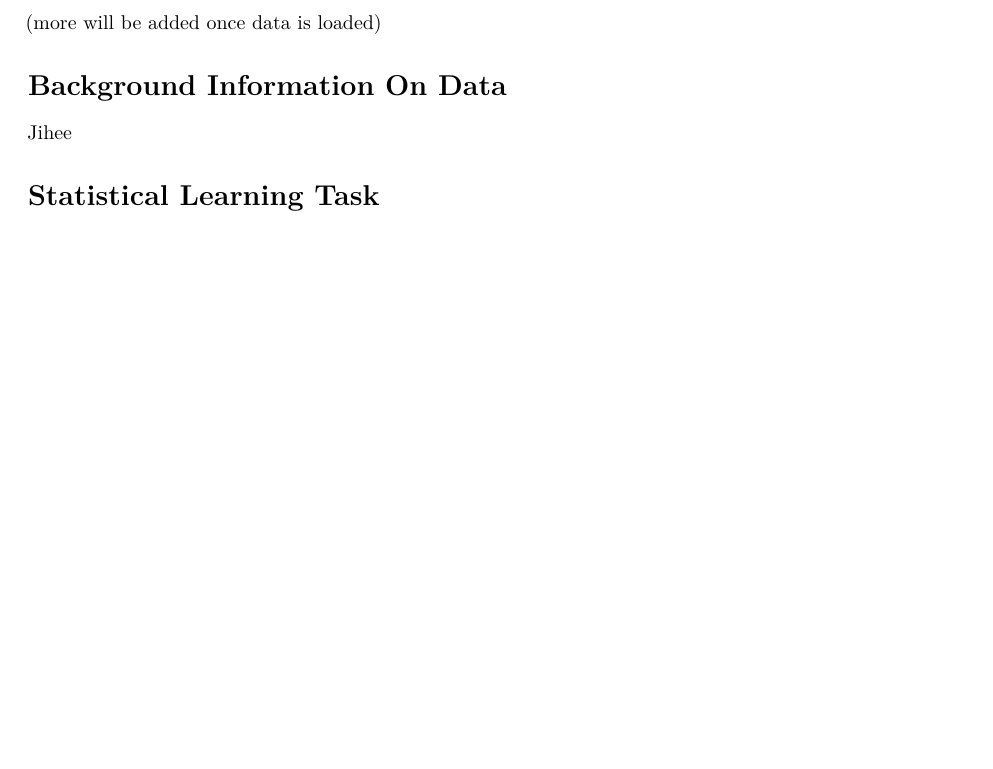
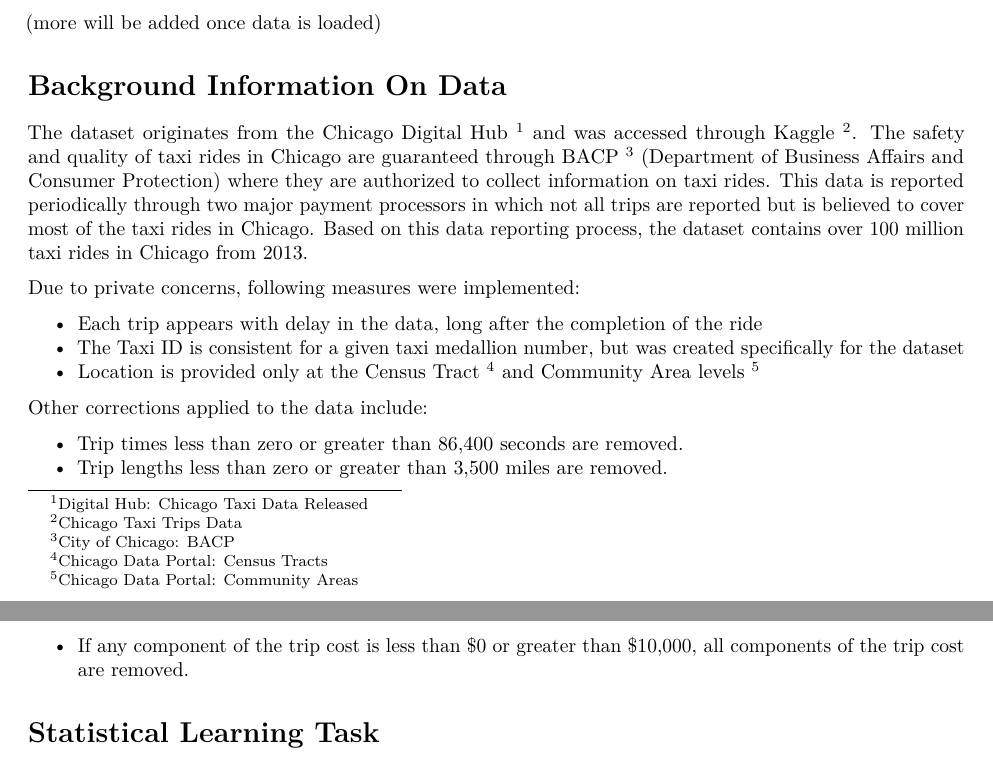
Before and after one commit to jekim3/STAT432, an R Markdown document (Analysis_Proposal.Rmd): part of page 2 of 3 before the commit and two parts of pages 2 and 3 of 3 after it, the two joined at a grey line, cut so that both start at the same text, the shorter picture padded with empty space. Rendered offline with R 4.5, knitr and Pandoc, then LaTeX, with nearby package versions.

Commit message:
Added Data Background

```diff
--- a/Analysis_Proposal.Rmd
+++ b/Analysis_Proposal.Rmd
@@ -35,7 +35,19 @@ There are 23 columns of information about each trips. There are trip logistics i
 
 # Background Information On Data
 
-Jihee
+The dataset originates from the Chicago Digital Hub [^2] and was accessed through Kaggle [^1]. The safety and quality of taxi rides in Chicago are guaranteed through BACP [^3] (Department of Business Affairs and Consumer Protection) where they are authorized to collect information on taxi rides. This data is reported periodically through two major payment processors in which not all trips are reported but is believed to cover most of the taxi rides in Chicago. Based on this data reporting process, the dataset contains over 100 million taxi rides in Chicago from 2013.
+
+Due to private concerns, following measures were implemented:
+
+- Each trip appears with delay in the data, long after the completion of the ride
+- The Taxi ID is consistent for a given taxi medallion number, but was created specifically for the dataset
+- Location is provided only at the Census Tract [^4] and Community Area levels [^5]
+
+Other corrections applied to the data include:
+
+- Trip times less than zero or greater than 86,400 seconds are removed.
+- Trip lengths less than zero or greater than 3,500 miles are removed.
+- If any component of the trip cost is less than $0 or greater than $10,000, all components of the trip cost are removed.
 
 # Statistical Learning Task
 
```
Also changed, not shown: Analysis_Proposal.pdf, Analysis_Proposal.Rmd (6 more changed lines).
